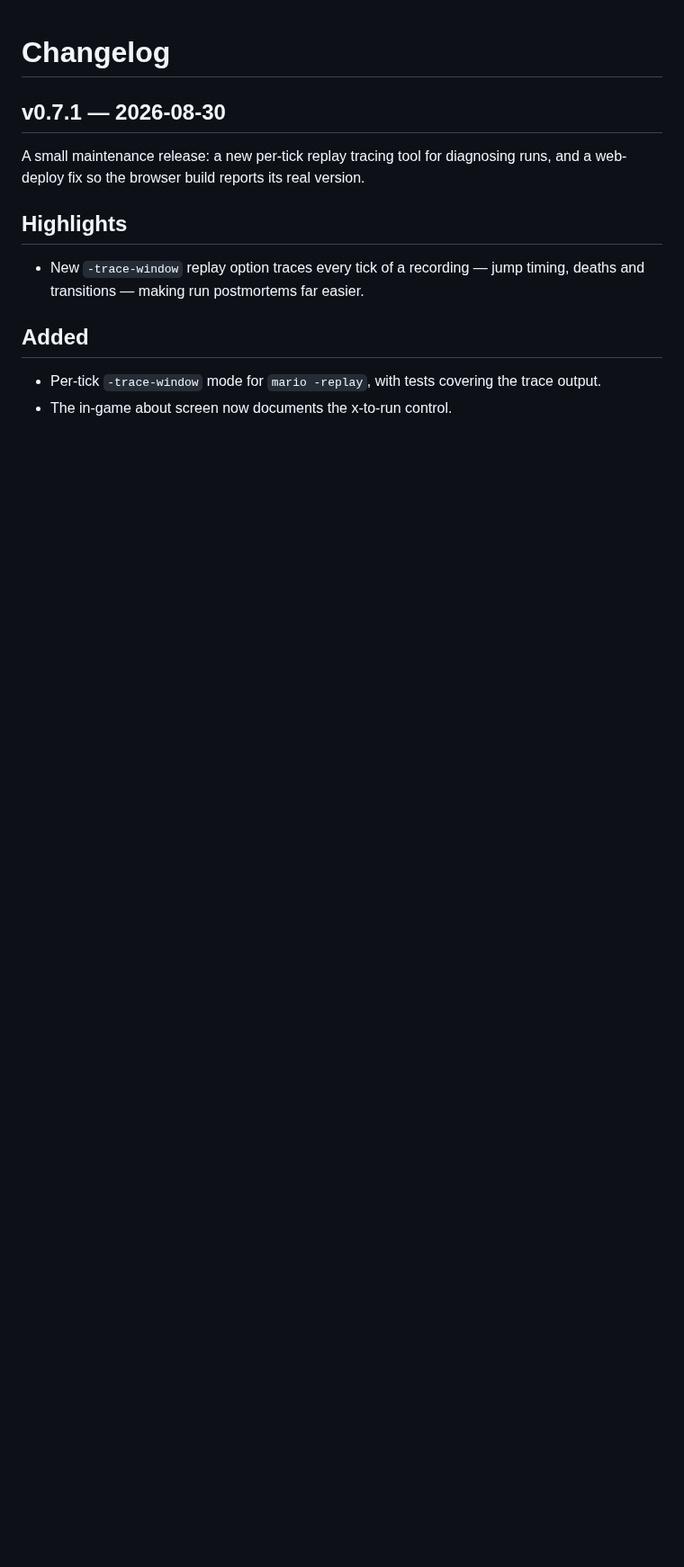
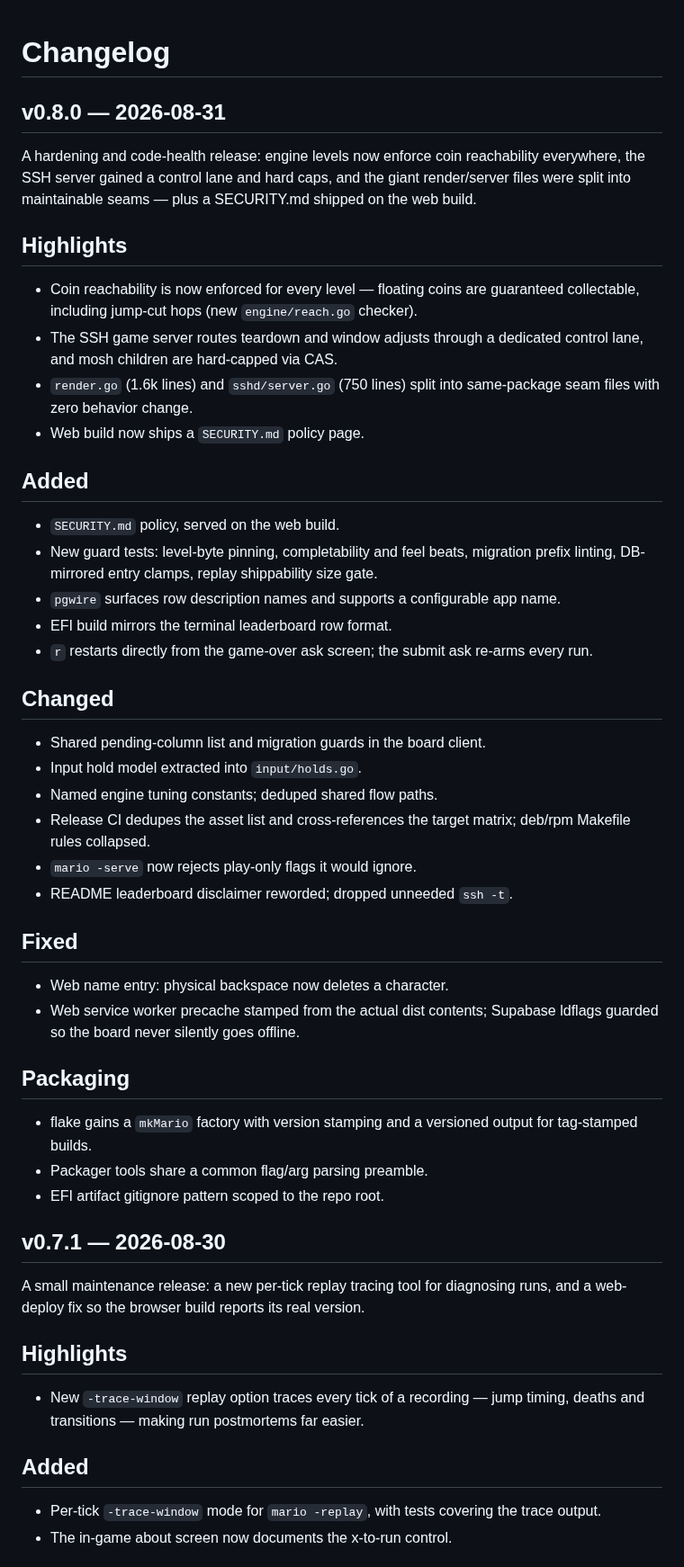
Before and after one commit to Daviey/mario, a Markdown page: CHANGELOG.md, the part around the change. Shown at 90% size. GitHub-like rendering; blank space fills up the shorter version.

Commit message:
changelog: v0.8.0

```diff
--- a/CHANGELOG.md
+++ b/CHANGELOG.md
@@ -1,4 +1,40 @@
 # Changelog
+
+## v0.8.0 — 2026-08-31
+
+A hardening and code-health release: engine levels now enforce coin reachability everywhere, the SSH server gained a control lane and hard caps, and the giant render/server files were split into maintainable seams — plus a SECURITY.md shipped on the web build.
+
+## Highlights
+- Coin reachability is now enforced for every level — floating coins are guaranteed collectable, including jump-cut hops (new `engine/reach.go` checker).
+- The SSH game server routes teardown and window adjusts through a dedicated control lane, and mosh children are hard-capped via CAS.
+- `render.go` (1.6k lines) and `sshd/server.go` (750 lines) split into same-package seam files with zero behavior change.
+- Web build now ships a `SECURITY.md` policy page.
+
+## Added
+- `SECURITY.md` policy, served on the web build.
+- New guard tests: level-byte pinning, completability and feel beats, migration prefix linting, DB-mirrored entry clamps, replay shippability size gate.
+- `pgwire` surfaces row description names and supports a configurable app name.
+- EFI build mirrors the terminal leaderboard row format.
+- `r` restarts directly from the game-over ask screen; the submit ask re-arms every run.
+
+## Changed
+- Shared pending-column list and migration guards in the board client.
+- Input hold model extracted into `input/holds.go`.
+- Named engine tuning constants; deduped shared flow paths.
+- Release CI dedupes the asset list and cross-references the target matrix; deb/rpm Makefile rules collapsed.
+- `mario -serve` now rejects play-only flags it would ignore.
+- README leaderboard disclaimer reworded; dropped unneeded `ssh -t`.
+
+## Fixed
+- Web name entry: physical backspace now deletes a character.
+- Web service worker precache stamped from the actual dist contents; Supabase ldflags guarded so the board never silently goes offline.
+
+## Packaging
+- flake gains a `mkMario` factory with version stamping and a versioned output for tag-stamped builds.
+- Packager tools share a common flag/arg parsing preamble.
+- EFI artifact gitignore pattern scoped to the repo root.
+
+
 
 ## v0.7.1 — 2026-08-30
 
```
